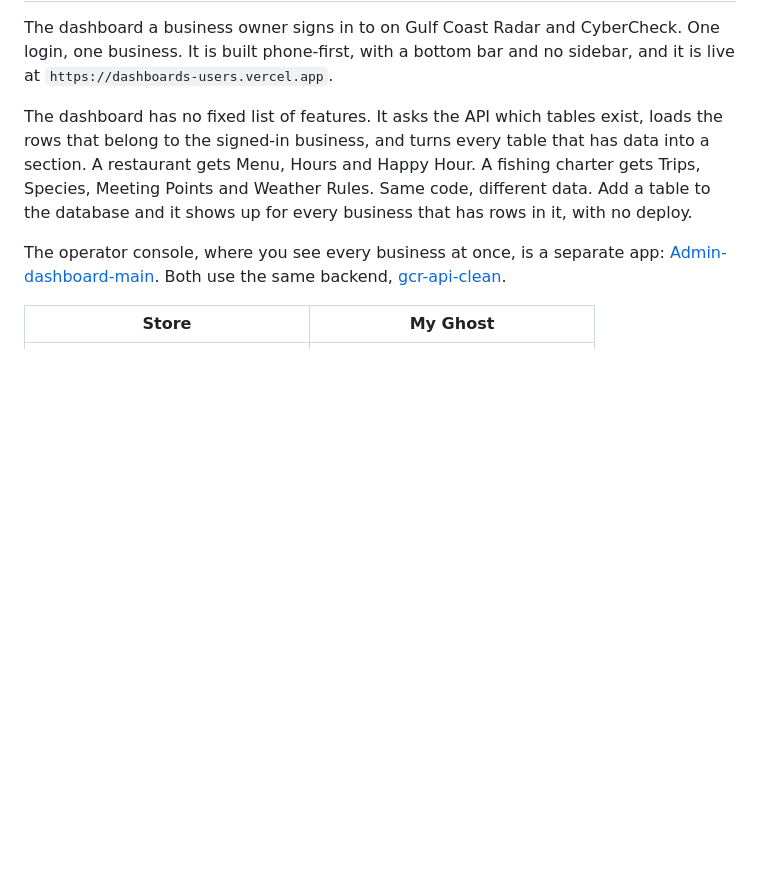
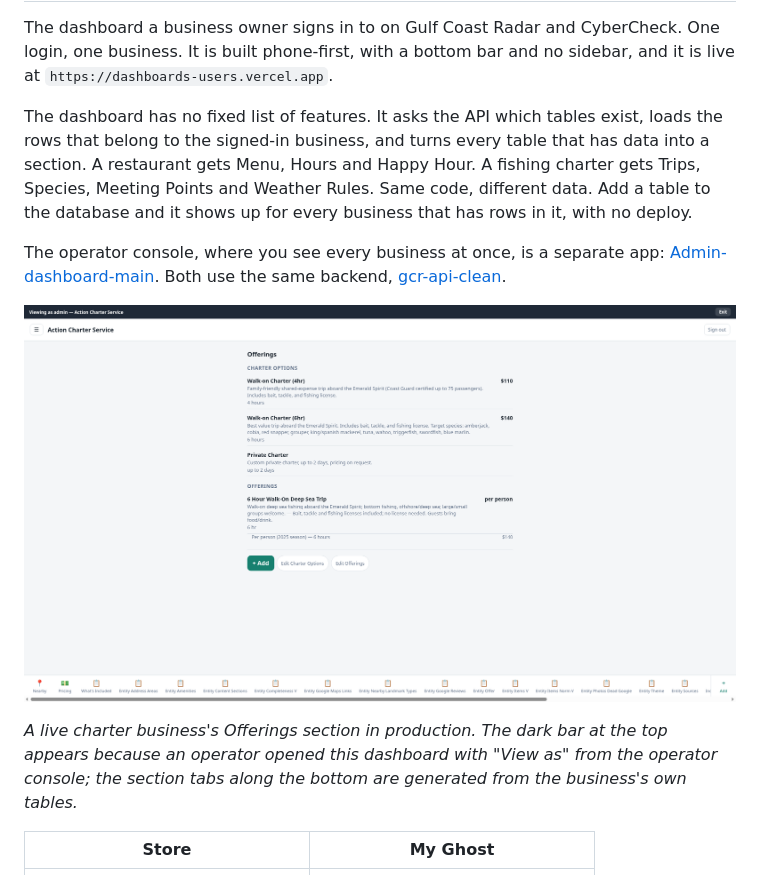
Before and after one commit to CultureReset/Dashboards-users-, a Markdown page: README.md, the part around the change. GitHub-like rendering; pictures changed too: docs/screenshots/owner-offerings.png (added); blank space fills up the shorter version.

Commit message:
docs: add a production screenshot to README

```diff
--- a/README.md
+++ b/README.md
@@ -5,6 +5,10 @@ The dashboard a business owner signs in to on Gulf Coast Radar and CyberCheck. O
 The dashboard has no fixed list of features. It asks the API which tables exist, loads the rows that belong to the signed-in business, and turns every table that has data into a section. A restaurant gets Menu, Hours and Happy Hour. A fishing charter gets Trips, Species, Meeting Points and Weather Rules. Same code, different data. Add a table to the database and it shows up for every business that has rows in it, with no deploy.
 
 The operator console, where you see every business at once, is a separate app: [Admin-dashboard-main](https://github.com/CultureReset/Admin-dashboard-main). Both use the same backend, [gcr-api-clean](https://github.com/CultureReset/gcr-api-clean).
+
+![Offerings for a live charter business, opened from the operator console](docs/screenshots/owner-offerings.png)
+
+*A live charter business's Offerings section in production. The dark bar at the top appears because an operator opened this dashboard with "View as" from the operator console; the section tabs along the bottom are generated from the business's own tables.*
 
 | Store | My Ghost |
 | --- | --- |
```
